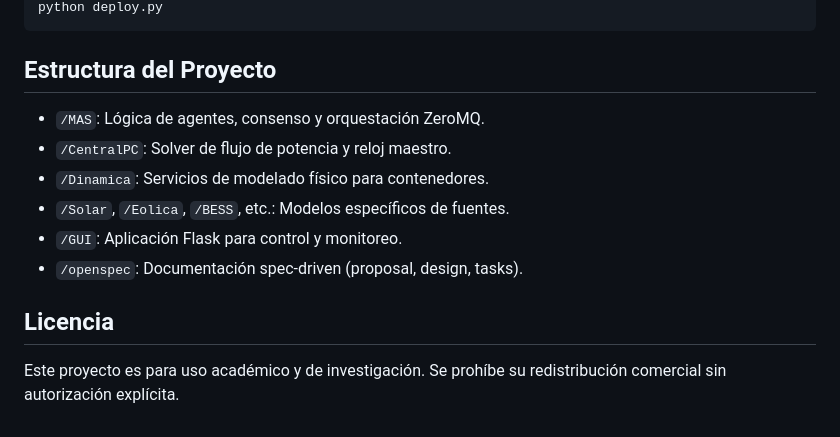
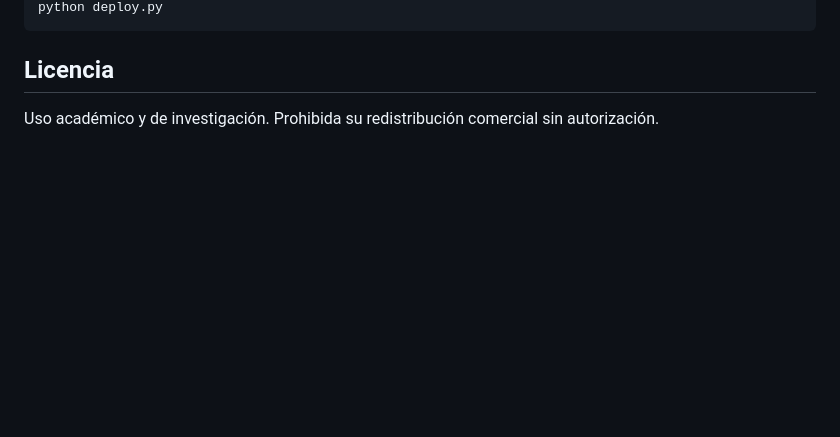
Before and after one commit to jhonclavijotro/Co-simulacion_Tesis, a Markdown page: README.md, the part around one of its changes. Drawn GitHub-style; blank space fills up the shorter version.

````diff
--- a/README.md
+++ b/README.md
@@ -54,14 +68,5 @@ export RPI_PASSWORD="tu_password"
 python deploy.py
 ```
 
-## Estructura del Proyecto
-
-*   `/MAS`: Lógica de agentes, consenso y orquestación ZeroMQ.
-*   `/CentralPC`: Solver de flujo de potencia y reloj maestro.
-*   `/Dinamica`: Servicios de modelado físico para contenedores.
-*   `/Solar`, `/Eolica`, `/BESS`, etc.: Modelos específicos de fuentes.
-*   `/GUI`: Aplicación Flask para control y monitoreo.
-*   `/openspec`: Documentación spec-driven (proposal, design, tasks).
-
 ## Licencia
-Este proyecto es para uso académico y de investigación. Se prohíbe su redistribución comercial sin autorización explícita.
+Uso académico y de investigación. Prohibida su redistribución comercial sin autorización.
````
Also changed, not shown: other parts of README.md (+48 -34 lines).
